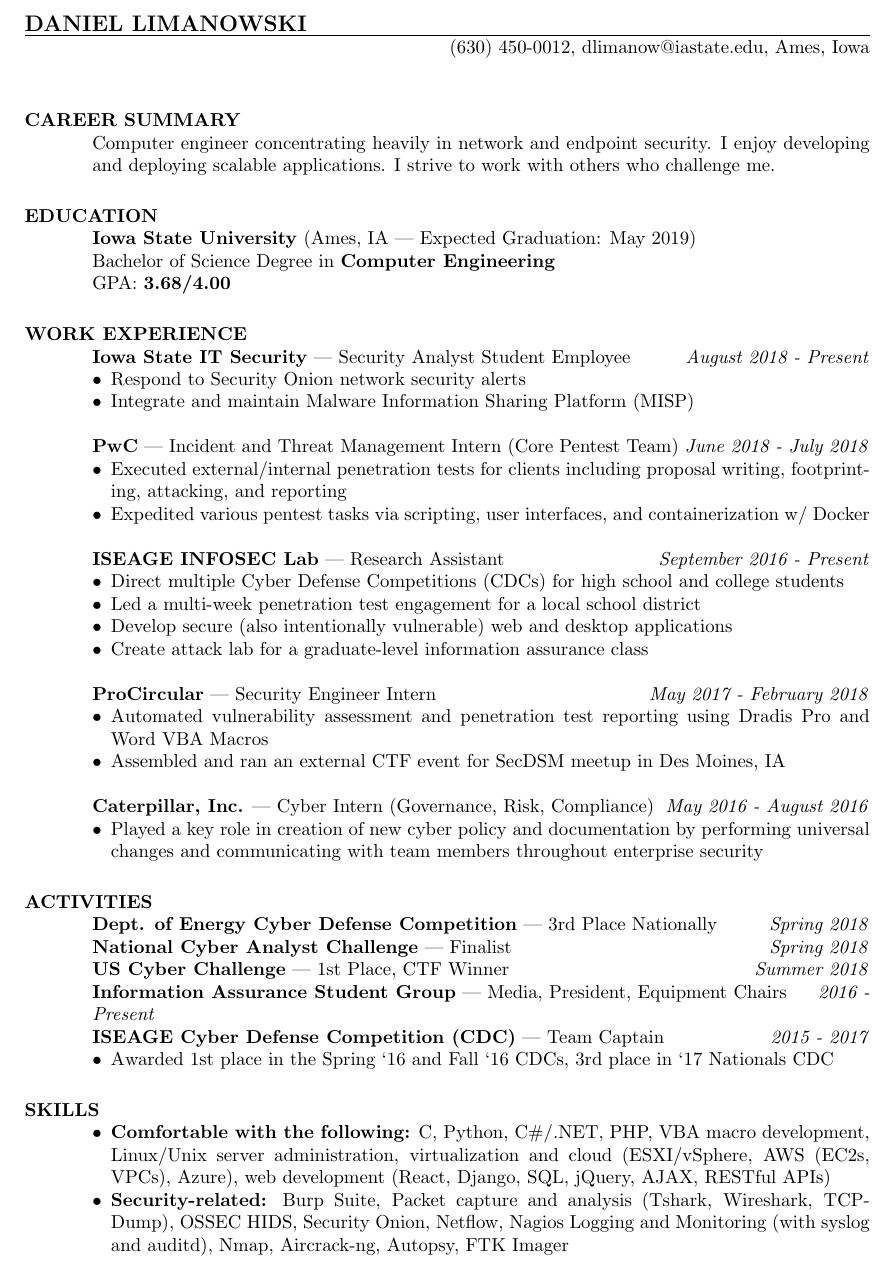
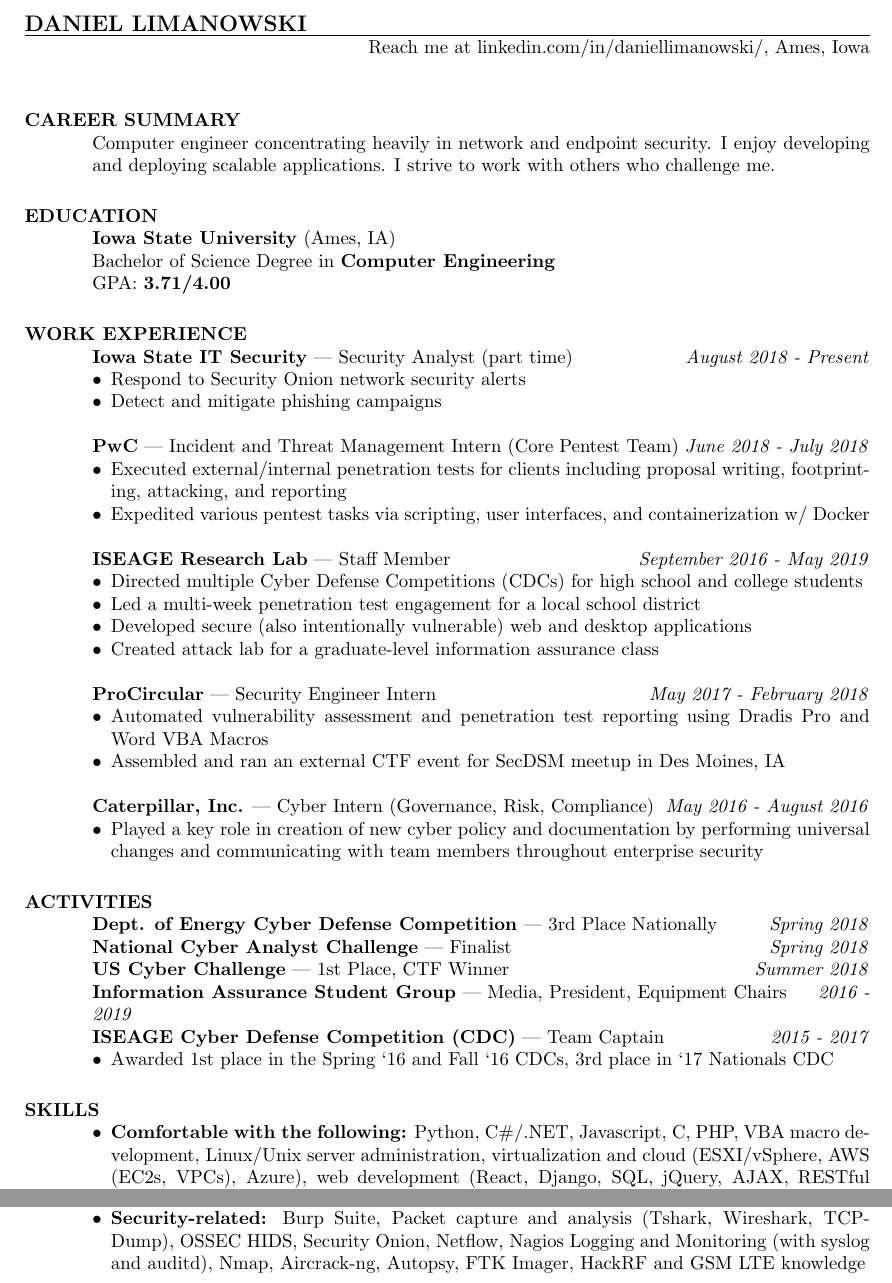
Before and after one commit to b1tst0rm/resume, a LaTeX CV (resume.tex): part of the page before the commit and two parts of the page after it, the two joined at a grey line, cut so that both start at the same text. The pictures show the PDF file resume.pdf that the author committed with the source.

Commit message:
post-grad update

```diff
--- a/resume.tex
+++ b/resume.tex
@@ -15,12 +15,12 @@
 
 \begin{document}
 \name{DANIEL LIMANOWSKI}
-\address{(630) 450-0012\\dlimanow@iastate.edu\\Ames, Iowa}
+\address{Reach me at linkedin.com/in/daniellimanowski/\\Ames, Iowa}
 
 \begin{resume}
 \section{CAREER SUMMARY}
 Computer engineer concentrating heavily in network and endpoint security. I enjoy developing and deploying scalable applications. I strive to work with others who challenge me.
 
 \section{EDUCATION}
-\textbf{Iowa State University} (Ames, IA | Expected Graduation: May 2019)\\
+\textbf{Iowa State University} (Ames, IA)\\
 Bachelor of Science Degree in \textbf{Computer Engineering}\\
@@ -28,9 +28,9 @@
 
 \section{WORK EXPERIENCE}
-\textbf{Iowa State IT Security} | Security Analyst Student Employee \hfill \textit{August 2018 - Present}
+\textbf{Iowa State IT Security} | Security Analyst (part time) \hfill \textit{August 2018 - Present}
 \begin{itemize}
 	\item Respond to Security Onion network security alerts
-	\item Integrate and maintain Malware Information Sharing Platform (MISP)
+	\item Detect and mitigate phishing campaigns
 \end{itemize}
 \textbf{PwC} | Incident and Threat Management Intern (Core Pentest Team) \hfill \textit{June 2018 - July 2018}
 \begin{itemize}
@@ -38,12 +38,12 @@
 	\item Expedited various pentest tasks via scripting, user interfaces, and containerization w/ Docker
 \end{itemize}
 
-\textbf{ISEAGE INFOSEC Lab} | Research Assistant \hfill \textit{September 2016 - Present}
+\textbf{ISEAGE Research Lab} | Staff Member \hfill \textit{September 2016 - May 2019}
 \begin{itemize}
-	\item Direct multiple Cyber Defense Competitions (CDCs) for high school and college students
+	\item Directed multiple Cyber Defense Competitions (CDCs) for high school and college students
 	\item Led a multi-week penetration test engagement for a local school district
-	\item Develop secure (also intentionally vulnerable) web and desktop applications
-	\item Create attack lab for a graduate-level information assurance class
+	\item Developed secure (also intentionally vulnerable) web and desktop applications
+	\item Created attack lab for a graduate-level information assurance class
 \end{itemize}
 
 \textbf{ProCircular} | Security Engineer Intern \hfill \textit{May 2017 - February 2018}
@@ -61,7 +61,7 @@
 \textbf{Dept. of Energy Cyber Defense Competition} | 3rd Place Nationally \hfill \textit{Spring 2018}\\
 \textbf{National Cyber Analyst Challenge} | Finalist \hfill \textit{Spring 2018}\\
 \textbf{US Cyber Challenge} | 1st Place, CTF Winner \hfill \textit{Summer 2018}\\
-\textbf{Information Assurance Student Group} | Media, President, Equipment Chairs\hfill \textit{2016 - Present}\\
+\textbf{Information Assurance Student Group} | Media, President, Equipment Chairs\hfill \textit{2016 - 2019}\\
 \textbf{ISEAGE Cyber Defense Competition (CDC)} | Team Captain\hfill \textit{2015 - 2017}
 \begin{itemize}
 	\item Awarded 1st place in the Spring ‘16 and Fall ‘16 CDCs, 3rd place in ‘17 Nationals CDC
@@ -69,8 +69,8 @@
 
 \section{SKILLS}
 \begin{itemize}
-	\item \textbf{Comfortable with the following:} C, Python, C\#/.NET, PHP, VBA macro development, Linux/Unix server administration, virtualization and cloud (ESXI/vSphere, AWS (EC2s, VPCs), Azure), web development (React, Django, SQL, jQuery, AJAX, RESTful APIs)
-	\item \textbf{Security-related:} Burp Suite, Packet capture and analysis (Tshark, Wireshark, TCPDump), OSSEC HIDS, Security Onion, Netflow, Nagios Logging and Monitoring (with syslog and auditd), Nmap, Aircrack-ng, Autopsy, FTK Imager
+	\item \textbf{Comfortable with the following:} Python, C\#/.NET, Javascript, C, PHP, VBA macro development, Linux/Unix server administration, virtualization and cloud (ESXI/vSphere, AWS (EC2s, VPCs), Azure), web development (React, Django, SQL, jQuery, AJAX, RESTful APIs)
+	\item \textbf{Security-related:} Burp Suite, Packet capture and analysis (Tshark, Wireshark, TCPDump), OSSEC HIDS, Security Onion, Netflow, Nagios Logging and Monitoring (with syslog and auditd), Nmap, Aircrack-ng, Autopsy, FTK Imager, HackRF and GSM LTE knowledge
 \end{itemize}
 
 \end{resume}
```
Also changed, not shown: resume.pdf, resume.tex (2 more changed lines).
